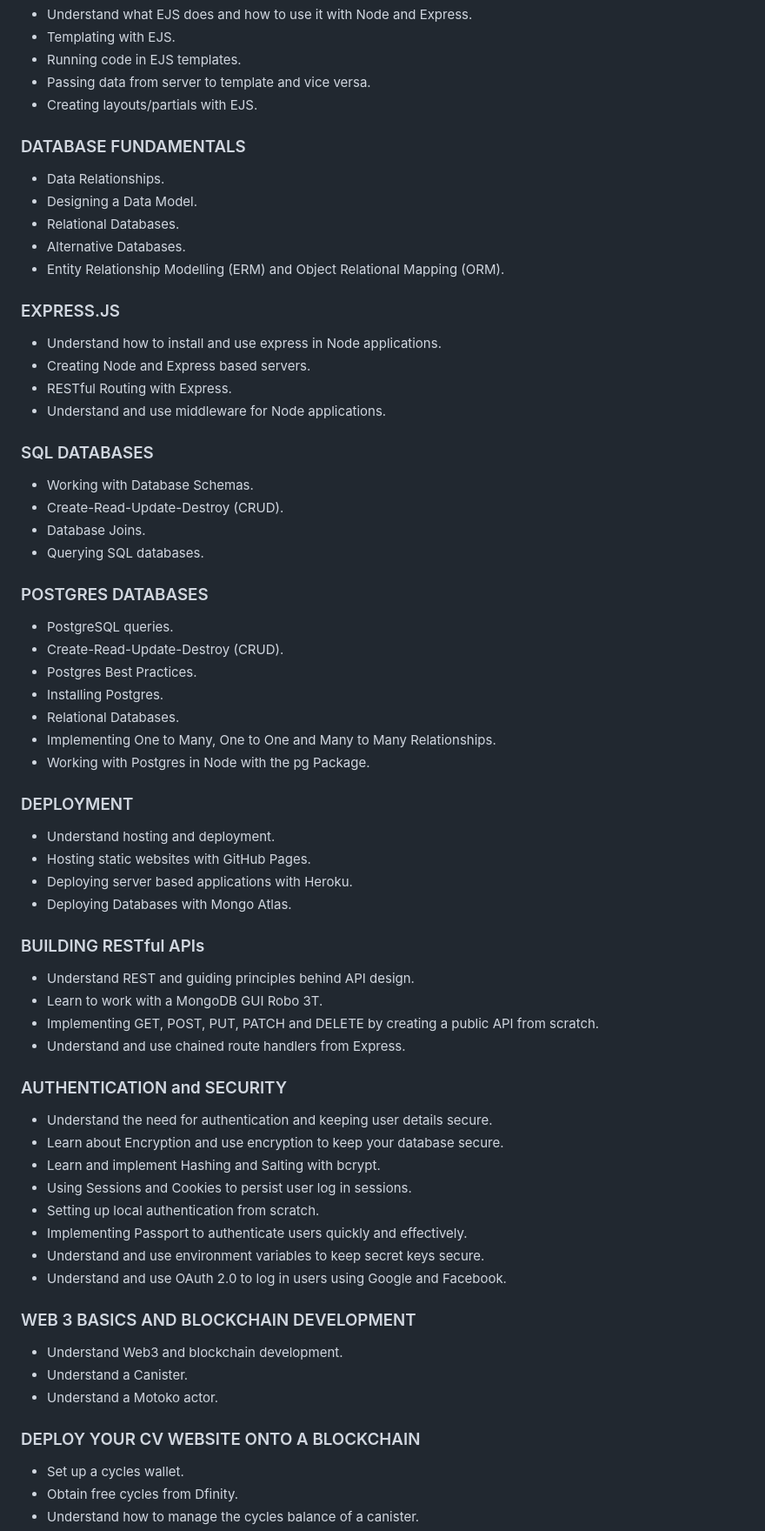
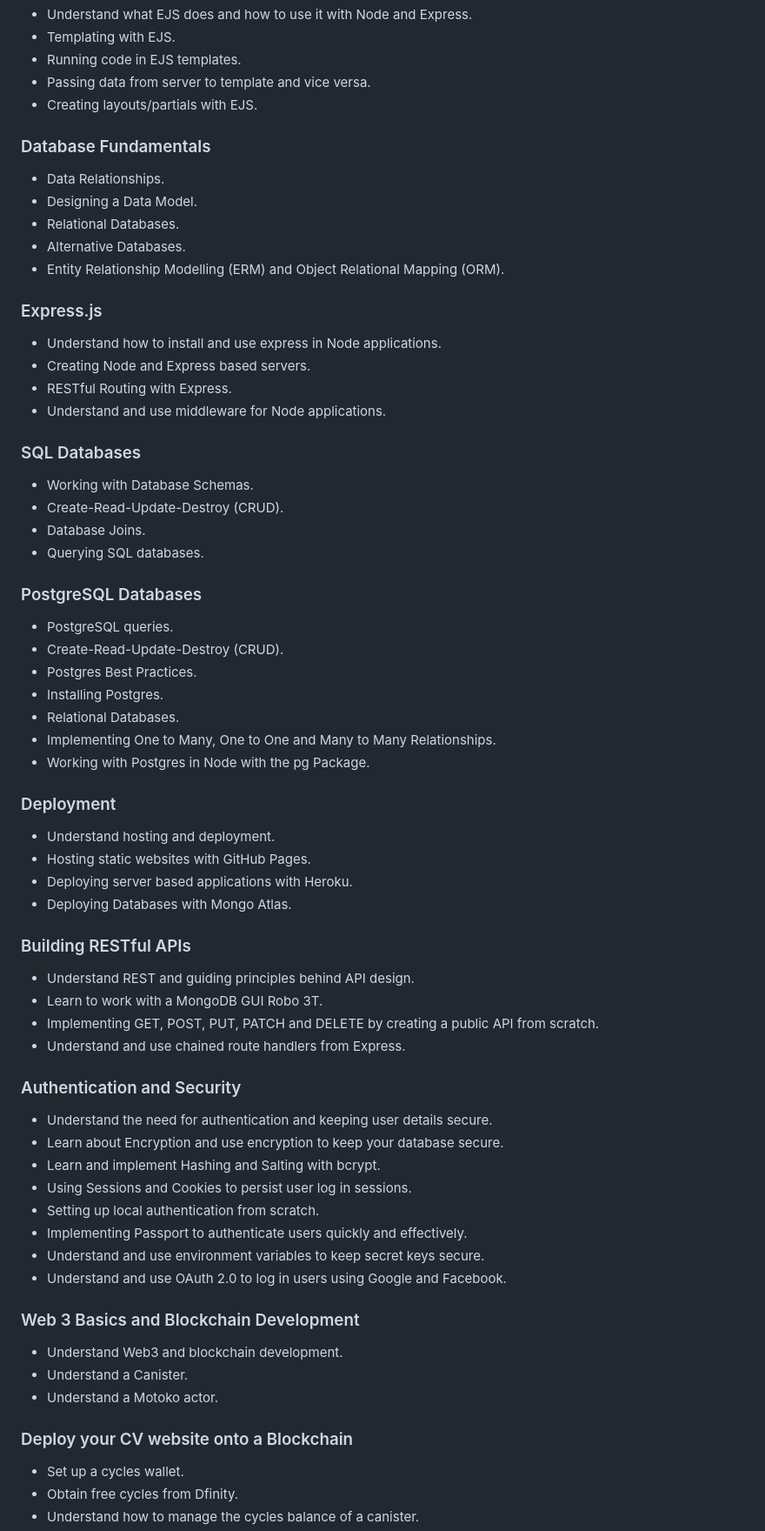
Before and after one commit to gaforov/full-stack, a Markdown page: README.md, the part around the change printed below. Shown: that part at 87% size. GitHub-like rendering.

```diff
--- a/README.md
+++ b/README.md
@@ -165,26 +158,26 @@
 - Passing data from server to template and vice versa.
 - Creating layouts/partials with EJS.
 
-### DATABASE FUNDAMENTALS
+### Database Fundamentals
 - Data Relationships.
 - Designing a Data Model.
 - Relational Databases.
 - Alternative Databases.
 - Entity Relationship Modelling (ERM) and Object Relational Mapping (ORM).
 
-### EXPRESS.JS
+### Express.js
 - Understand how to install and use express in Node applications.
 - Creating Node and Express based servers.
 - RESTful Routing with Express.
 - Understand and use middleware for Node applications.
 
-### SQL DATABASES
+### SQL Databases
 - Working with Database Schemas.
 - Create-Read-Update-Destroy (CRUD).
 - Database Joins.
 - Querying SQL databases.
 
-### POSTGRES DATABASES
+### PostgreSQL Databases
 - PostgreSQL queries.
 - Create-Read-Update-Destroy (CRUD).
 - Postgres Best Practices.
@@ -193,19 +186,19 @@
 - Implementing One to Many, One to One and Many to Many Relationships.
 - Working with Postgres in Node with the pg Package.
 
-### DEPLOYMENT
+### Deployment
 - Understand hosting and deployment.
 - Hosting static websites with GitHub Pages.
 - Deploying server based applications with Heroku.
 - Deploying Databases with Mongo Atlas.
 
-### BUILDING RESTful APIs
+### Building RESTful APIs
 - Understand REST and guiding principles behind API design.
 - Learn to work with a MongoDB GUI Robo 3T.
 - Implementing GET, POST, PUT, PATCH and DELETE by creating a public API from scratch.
 - Understand and use chained route handlers from Express.
 
-### AUTHENTICATION and SECURITY
+### Authentication and Security
 - Understand the need for authentication and keeping user details secure.
 - Learn about Encryption and use encryption to keep your database secure.
 - Learn and implement Hashing and Salting with bcrypt.
@@ -215,12 +208,12 @@
 - Understand and use environment variables to keep secret keys secure.
 - Understand and use OAuth 2.0 to log in users using Google and Facebook.
 
-### WEB 3 BASICS AND BLOCKCHAIN DEVELOPMENT
+### Web 3 Basics and Blockchain Development
 - Understand Web3 and blockchain development.
 - Understand a Canister.
 - Understand a Motoko actor.
 
-### DEPLOY YOUR CV WEBSITE ONTO A BLOCKCHAIN
+### Deploy your CV website onto a Blockchain
 - Set up a cycles wallet.
 - Obtain free cycles from Dfinity.
 - Understand how to manage the cycles balance of a canister.
```
Also changed, not shown: other parts of README.md (+14 -21 lines).
